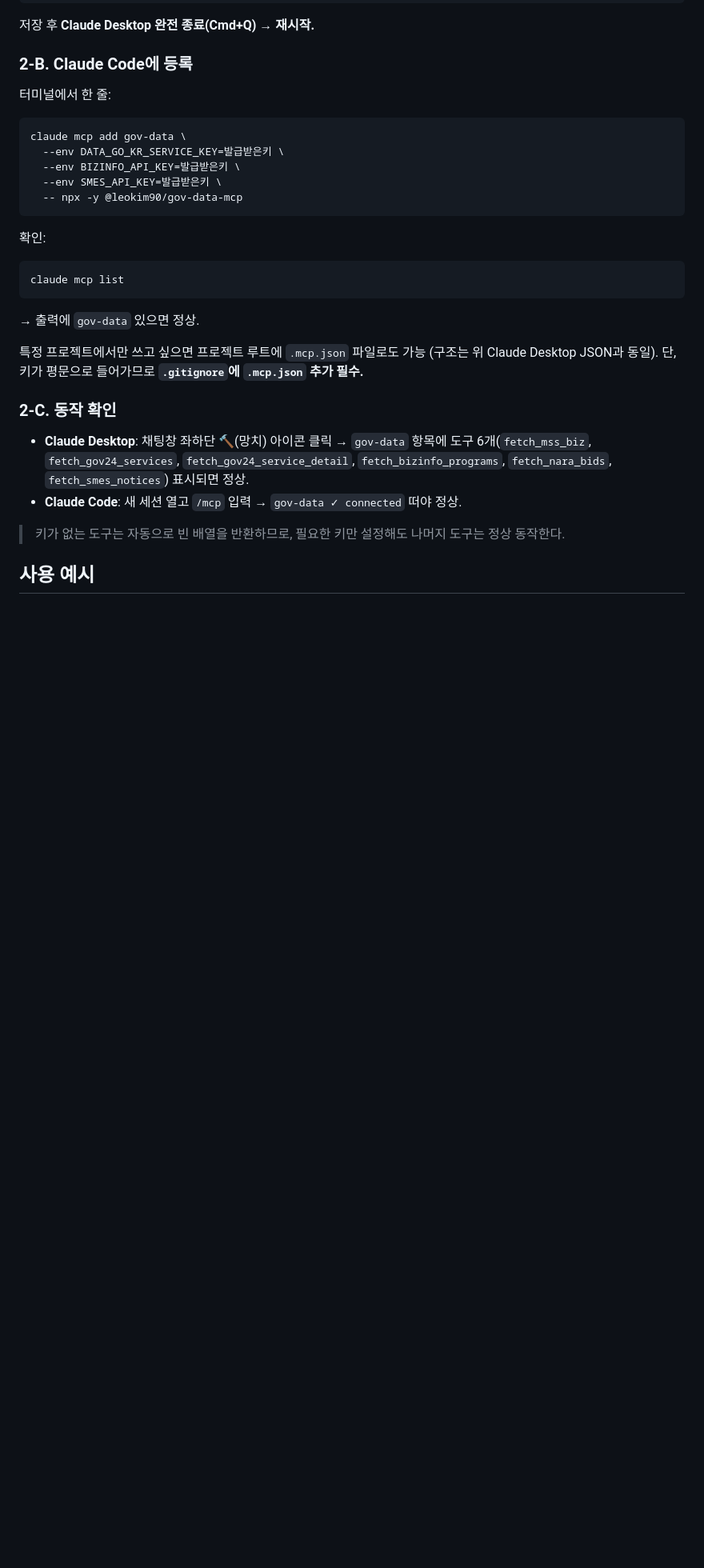
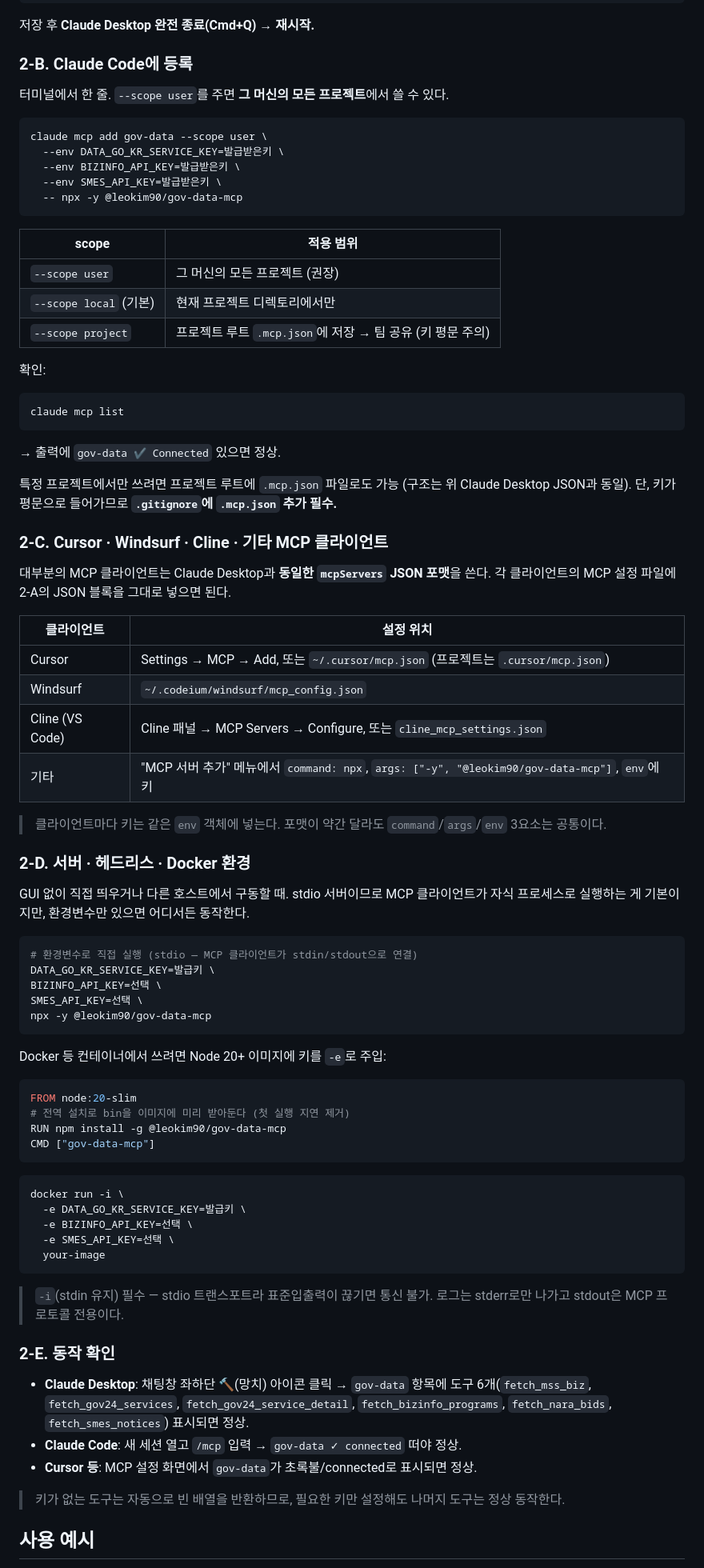
Before and after one commit to leokim90/gov-data-mcp, a Markdown page: README.md, the part around one of its changes. Shown at 80% size. GitHub-like rendering; blank space fills up the shorter version.

Commit message:
docs: README에 다른 환경 설치 가이드 추가
- Claude Code 등록에 --scope user/local/project 설명 추가
- Cursor·Windsurf·Cline 등 기타 MCP 클라이언트 섹션 추가
- 서버/헤드리스/Docker 구동 가이드 추가
- npm test 설명을 실제 구성(유닛+스모크+핸드셰이크)으로 갱신

Co-Authored-By: Claude Opus 4.8 (1M context) <noreply@anthropic.com>

````diff
--- a/README.md
+++ b/README.md
@@ -100,15 +100,21 @@ Claude Desktop / Claude Code 등 MCP 호환 클라이언트에서 자연어로
 
 ### 2-B. Claude Code에 등록
 
-터미널에서 한 줄:
+터미널에서 한 줄. `--scope user`를 주면 **그 머신의 모든 프로젝트**에서 쓸 수 있다.
 
 ```bash
-claude mcp add gov-data \
+claude mcp add gov-data --scope user \
   --env DATA_GO_KR_SERVICE_KEY=발급받은키 \
   --env BIZINFO_API_KEY=발급받은키 \
   --env SMES_API_KEY=발급받은키 \
   -- npx -y @leokim90/gov-data-mcp
 ```
+
+| scope | 적용 범위 |
+|-------|-----------|
+| `--scope user` | 그 머신의 모든 프로젝트 (권장) |
+| `--scope local` (기본) | 현재 프로젝트 디렉토리에서만 |
+| `--scope project` | 프로젝트 루트 `.mcp.json`에 저장 → 팀 공유 (키 평문 주의) |
 
 확인:
 
@@ -116,14 +122,59 @@ claude mcp add gov-data \
 claude mcp list
 ```
 
-→ 출력에 `gov-data` 있으면 정상.
+→ 출력에 `gov-data ✔ Connected` 있으면 정상.
 
-특정 프로젝트에서만 쓰고 싶으면 프로젝트 루트에 `.mcp.json` 파일로도 가능 (구조는 위 Claude Desktop JSON과 동일). 단, 키가 평문으로 들어가므로 **`.gitignore`에 `.mcp.json` 추가 필수.**
+특정 프로젝트에서만 쓰려면 프로젝트 루트에 `.mcp.json` 파일로도 가능 (구조는 위 Claude Desktop JSON과 동일). 단, 키가 평문으로 들어가므로 **`.gitignore`에 `.mcp.json` 추가 필수.**
 
-### 2-C. 동작 확인
+### 2-C. Cursor · Windsurf · Cline · 기타 MCP 클라이언트
+
+대부분의 MCP 클라이언트는 Claude Desktop과 **동일한 `mcpServers` JSON 포맷**을 쓴다. 각 클라이언트의 MCP 설정 파일에 2-A의 JSON 블록을 그대로 넣으면 된다.
+
+| 클라이언트 | 설정 위치 |
+|-----------|-----------|
+| Cursor | Settings → MCP → Add, 또는 `~/.cursor/mcp.json` (프로젝트는 `.cursor/mcp.json`) |
+| Windsurf | `~/.codeium/windsurf/mcp_config.json` |
+| Cline (VS Code) | Cline 패널 → MCP Servers → Configure, 또는 `cline_mcp_settings.json` |
+| 기타 | "MCP 서버 추가" 메뉴에서 `command: npx`, `args: ["-y", "@leokim90/gov-data-mcp"]`, `env`에 키 |
+
+> 클라이언트마다 키는 같은 `env` 객체에 넣는다. 포맷이 약간 달라도 `command`/`args`/`env` 3요소는 공통이다.
+
+### 2-D. 서버 · 헤드리스 · Docker 환경
+
+GUI 없이 직접 띄우거나 다른 호스트에서 구동할 때. stdio 서버이므로 MCP 클라이언트가 자식 프로세스로 실행하는 게 기본이지만, 환경변수만 있으면 어디서든 동작한다.
+
+```bash
+# 환경변수로 직접 실행 (stdio — MCP 클라이언트가 stdin/stdout으로 연결)
+DATA_GO_KR_SERVICE_KEY=발급키 \
+BIZINFO_API_KEY=선택 \
+SMES_API_KEY=선택 \
+npx -y @leokim90/gov-data-mcp
+```
+
+Docker 등 컨테이너에서 쓰려면 Node 20+ 이미지에 키를 `-e`로 주입:
+
+```dockerfile
+FROM node:20-slim
+# 전역 설치로 bin을 이미지에 미리 받아둔다 (첫 실행 지연 제거)
+RUN npm install -g @leokim90/gov-data-mcp
+CMD ["gov-data-mcp"]
+```
+```bash
+docker run -i \
+  -e DATA_GO_KR_SERVICE_KEY=발급키 \
+  -e BIZINFO_API_KEY=선택 \
+  -e SMES_API_KEY=선택 \
+  your-image
+```
+
+> `-i`(stdin 유지) 필수 — stdio 트랜스포트라 표준입출력이 끊기면 통신 불가.
+> 로그는 stderr로만 나가고 stdout은 MCP 프로토콜 전용이다.
+
+### 2-E. 동작 확인
 
 - **Claude Desktop**: 채팅창 좌하단 🔨(망치) 아이콘 클릭 → `gov-data` 항목에 도구 6개(`fetch_mss_biz`, `fetch_gov24_services`, `fetch_gov24_service_detail`, `fetch_bizinfo_programs`, `fetch_nara_bids`, `fetch_smes_notices`) 표시되면 정상.
 - **Claude Code**: 새 세션 열고 `/mcp` 입력 → `gov-data ✓ connected` 떠야 정상.
+- **Cursor 등**: MCP 설정 화면에서 `gov-data`가 초록불/connected로 표시되면 정상.
 
 > 키가 없는 도구는 자동으로 빈 배열을 반환하므로, 필요한 키만 설정해도 나머지 도구는 정상 동작한다.
 
````
Also changed, not shown: other parts of README.md (+1 -1 lines).
